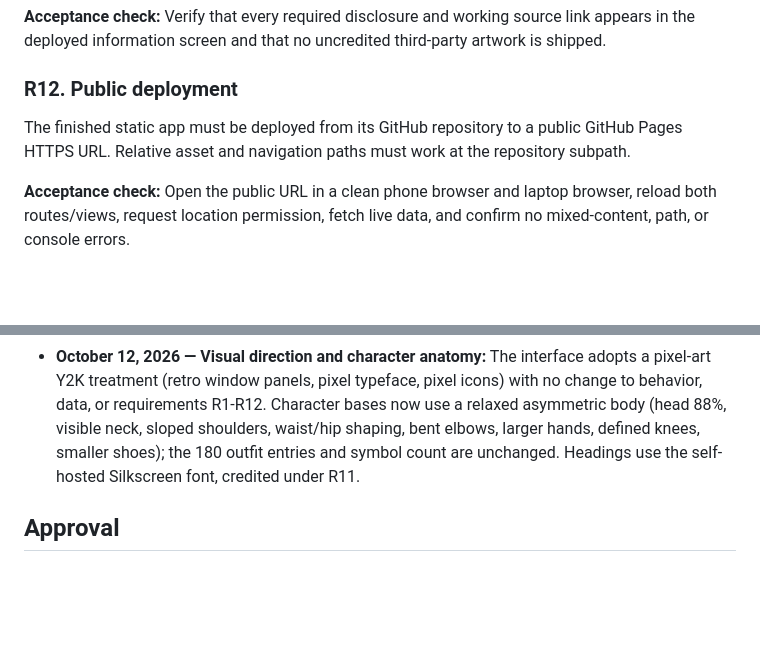
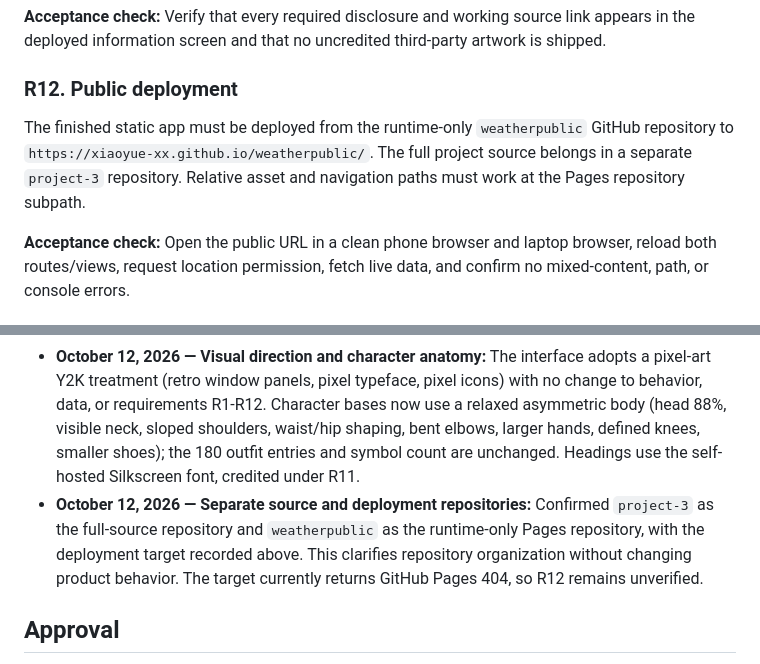
Before and after one commit to Xiaoyue-xx/project-3, a Markdown page: spec.md, 2 parts joined by grey strips. GitHub-like rendering; blank space fills up the shorter version.

```diff
--- a/spec.md
+++ b/spec.md
@@ -112,7 +112,7 @@ The Information/Settings screen must identify `xiaoyuex_x` as creator, disclose
 
 ### R12. Public deployment
 
-The finished static app must be deployed from its GitHub repository to a public GitHub Pages HTTPS URL. Relative asset and navigation paths must work at the repository subpath.
+The finished static app must be deployed from the runtime-only `weatherpublic` GitHub repository to `https://xiaoyue-xx.github.io/weatherpublic/`. The full project source belongs in a separate `project-3` repository. Relative asset and navigation paths must work at the Pages repository subpath.
 
 **Acceptance check:** Open the public URL in a clean phone browser and laptop browser, reload both routes/views, request location permission, fetch live data, and confirm no mixed-content, path, or console errors.
 
@@ -256,6 +256,7 @@ After implementation or testing, record requirement changes and the evidence tha
 - **October 5, 2026 — Live preview and skin-tone controls:** Review of the first pixel-art pass prompted a second character revision with a larger head, shorter body, more expressive details, and a less rigid stance. Added four visual skin-tone swatch buttons with hidden accessible names, immediate unsaved character/style/skin preview changes inside the preferences dialog, and persistence after Apply. Skin tone is deliberately excluded from deterministic outfit selection so appearance changes do not unexpectedly change the recommended clothing.
 - **October 5, 2026 — Four-look customization:** Replaced the binary Male/Female preference with Cropped, Curls, Long waves, and Soft bob character looks; expanded skin tones from four to five; and consolidated the dialog around one large live preview. The fitted manifest now contains 180 character/category/style entries while retaining the same 45 reviewed semantic outfit recipes.
 - **October 12, 2026 — Visual direction and character anatomy:** The interface adopts a pixel-art Y2K treatment (retro window panels, pixel typeface, pixel icons) with no change to behavior, data, or requirements R1-R12. Character bases now use a relaxed asymmetric body (head 88%, visible neck, sloped shoulders, waist/hip shaping, bent elbows, larger hands, defined knees, smaller shoes); the 180 outfit entries and symbol count are unchanged. Headings use the self-hosted Silkscreen font, credited under R11.
+- **October 12, 2026 — Separate source and deployment repositories:** Confirmed `project-3` as the full-source repository and `weatherpublic` as the runtime-only Pages repository, with the deployment target recorded above. This clarifies repository organization without changing product behavior. The target currently returns GitHub Pages 404, so R12 remains unverified.
 
 ## Approval
 
```
Also changed, not shown: plan.md (+4 -3 lines).
